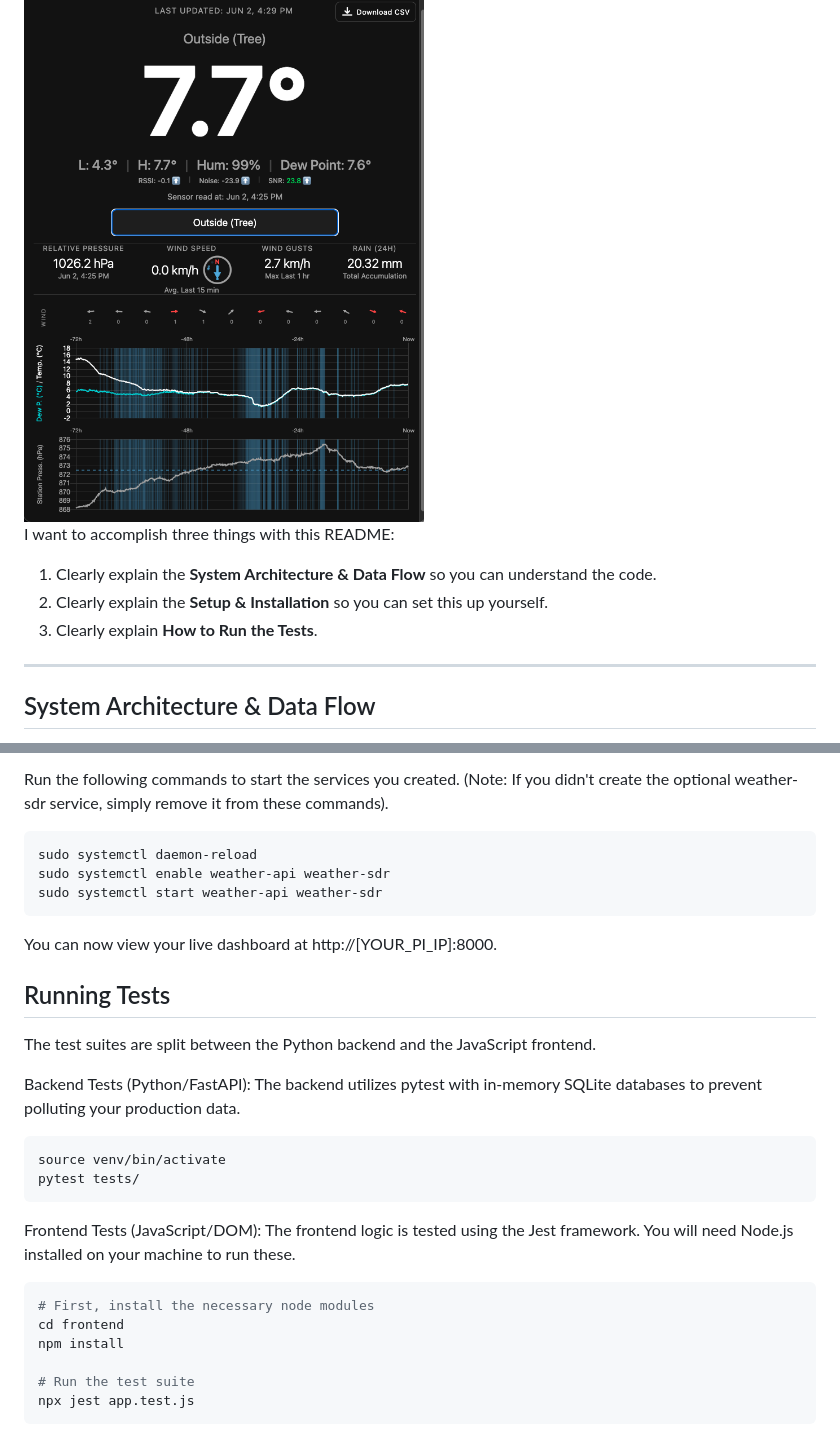
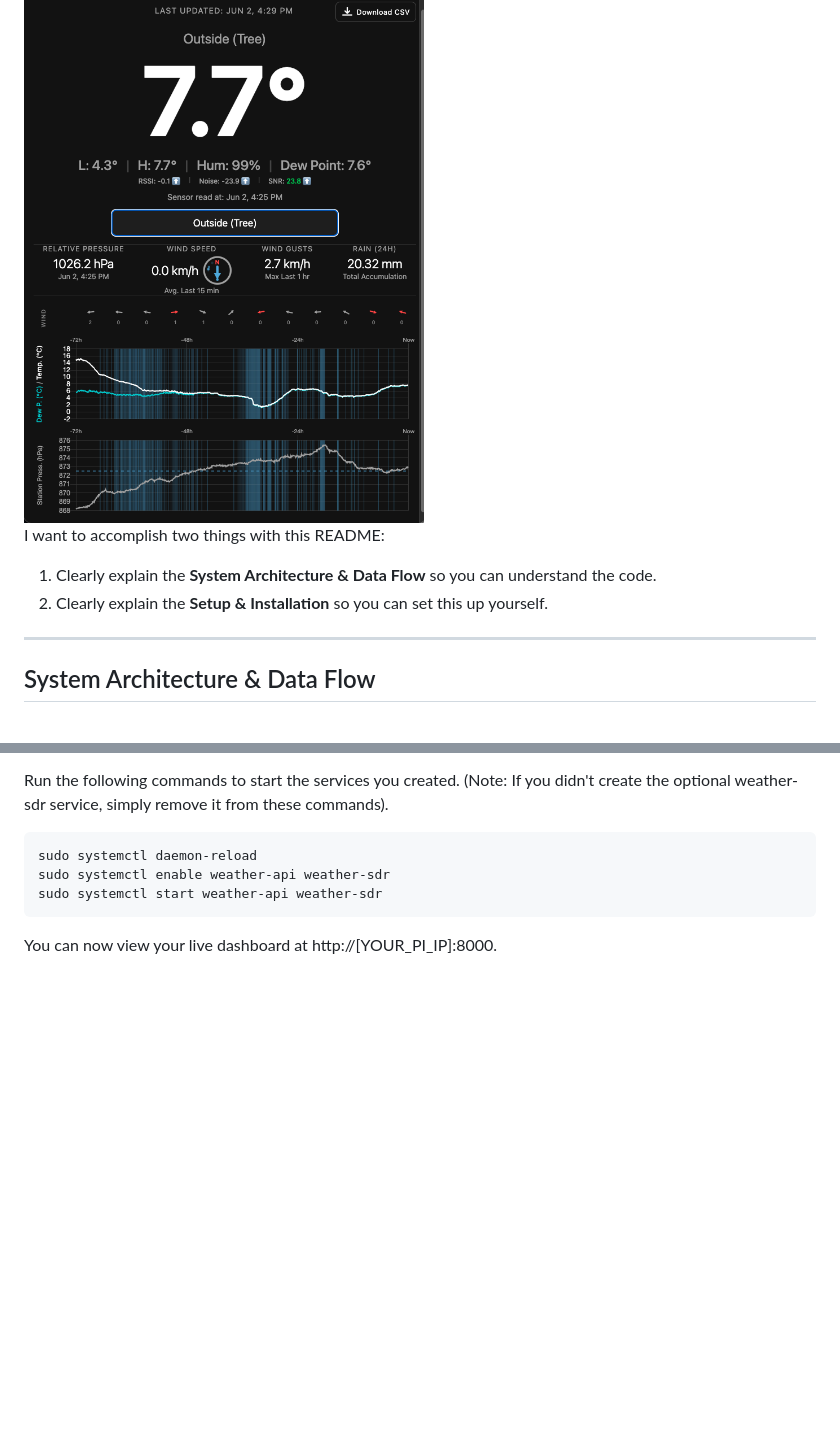
Before and after one commit to Simon-Fukada/weather_station, a Markdown page: README.md, 2 parts joined by grey strips. Drawn GitHub-style; blank space fills up the shorter version.

Commit message:
Clean up

````diff
--- a/README.md
+++ b/README.md
@@ -9,11 +9,10 @@ Essentially, this is a self-hosted weather dashboard powered by a Raspberry Pi.
 <img src="images/Dashboard_image.png" alt="Desktop Dashboard Display" width="400">
 
 
-I want to accomplish three things with this README:
+I want to accomplish two things with this README:
 
 1. Clearly explain the **System Architecture & Data Flow** so you can understand the code.
 2. Clearly explain the **Setup & Installation** so you can set this up yourself.
-3. Clearly explain **How to Run the Tests**.
 
 ---
 
@@ -305,24 +304,3 @@ sudo systemctl enable weather-api weather-sdr
 sudo systemctl start weather-api weather-sdr
 ```
 You can now view your live dashboard at http://[YOUR_PI_IP]:8000.
-
-## Running Tests
-The test suites are split between the Python backend and the JavaScript frontend.
-
-Backend Tests (Python/FastAPI):
-The backend utilizes pytest with in-memory SQLite databases to prevent polluting your production data.
-```bash
-source venv/bin/activate
-pytest tests/
-```
-
-Frontend Tests (JavaScript/DOM):
-The frontend logic is tested using the Jest framework. You will need Node.js installed on your machine to run these.
-```bash
-# First, install the necessary node modules
-cd frontend
-npm install
-
-# Run the test suite
-npx jest app.test.js
-```
````
